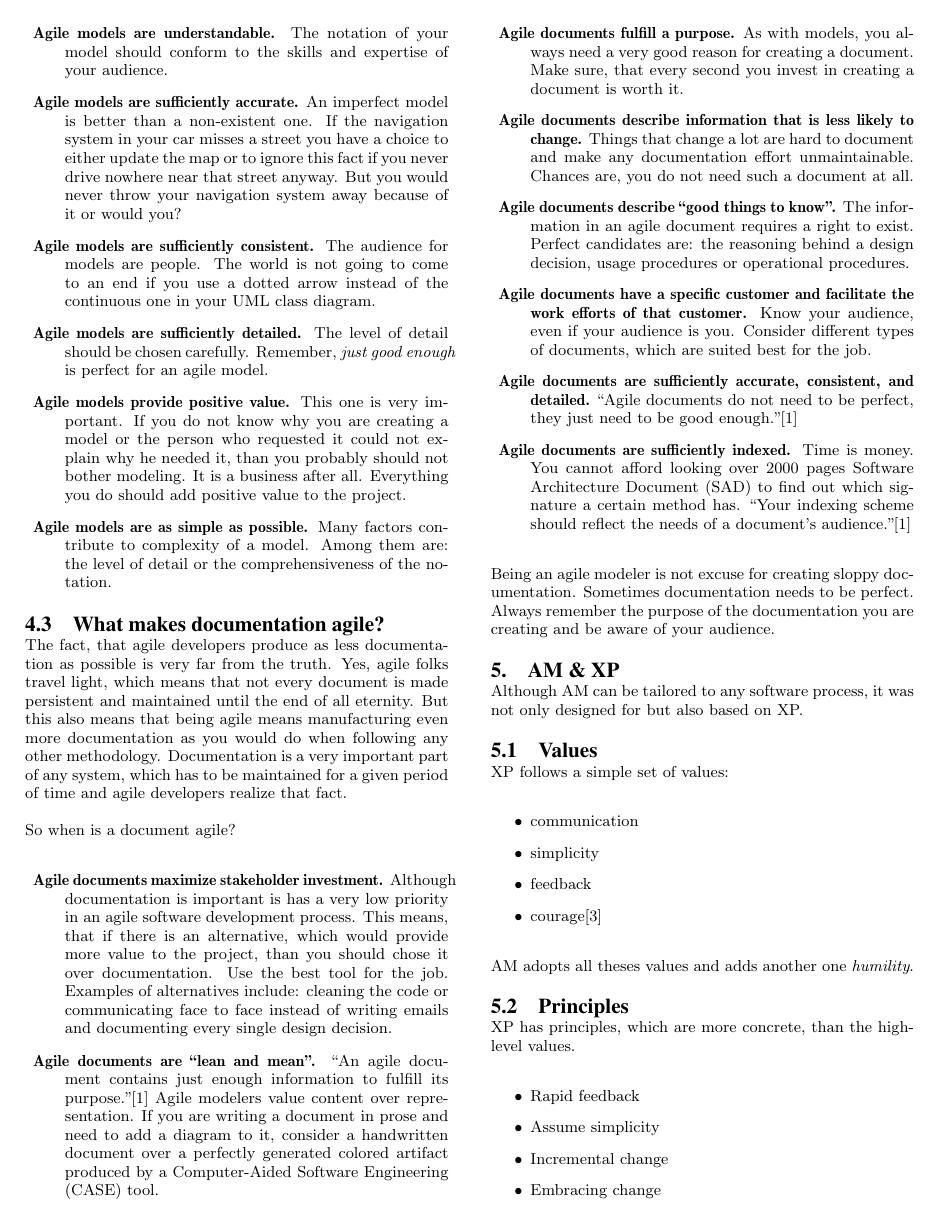
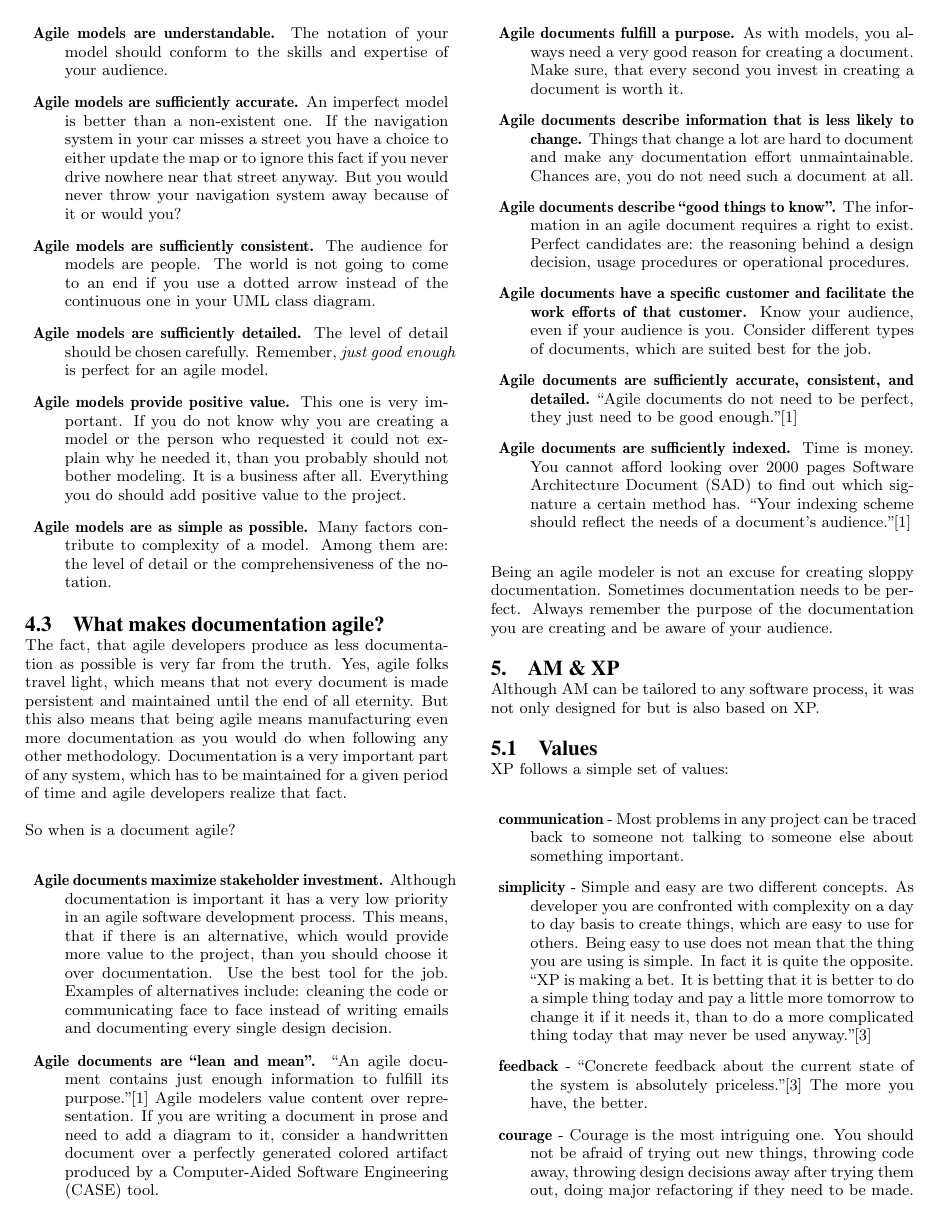
Before and after one commit to agilesteel/Papers, a LaTeX paper (AM & XP/source/layout/AM & XP.tex, which reads AM & XP/source/content/02_Body.tex): page 3 of 5. Compiled offline with pdfLaTeX.

Commit message:
Added XP values

```diff
--- a/AM & XP/source/content/02_Body.tex
+++ b/AM & XP/source/content/02_Body.tex
@@ -153,12 +153,12 @@ time and agile developers realize that fact.
 So when is a document agile?
 \begin{description}
 \item {\bf Agile documents maximize stakeholder investment.} Although
-documentation is important is has a very low priority in an agile software development
-process. This means, that if there is an alternative, which would provide more
-value to the project, than you should chose it over documentation. Use the best
-tool for the job. Examples of alternatives include: cleaning the code or
-communicating face to face instead of writing emails and documenting every
-single design decision.
+documentation is important it has a very low priority in an agile software
+development process. This means, that if there is an alternative, which would
+provide more value to the project, than you should choose it over documentation.
+Use the best tool for the job. Examples of alternatives include: cleaning the
+code or communicating face to face instead of writing emails and documenting
+every single design decision.
 \item {\bf Agile documents are \enquote{lean and mean}.} \enquote{An agile
 document contains just enough information to fulfill its purpose.}\cite{Ambler200204} Agile modelers value
 content over representation. If you are writing a document in prose and need to
@@ -184,19 +184,28 @@ afford looking over 2000 pages Software Architecture Document (SAD) to find out
 which signature a certain method has. \enquote{Your indexing scheme
 should reflect the needs of a document's audience.}\cite{Ambler200204}
 \end{description}
-Being an agile modeler is not excuse for creating sloppy documentation.
+Being an agile modeler is not an excuse for creating sloppy documentation.
 Sometimes documentation needs to be perfect. Always remember the purpose of the
 documentation you are creating and be aware of your audience.
 
 \section{AM \& XP}
 Although AM can be tailored to any software process, it was not only designed
-for but also based on XP.
+for but is also based on XP.
 \subsection{Values}
 XP follows a simple set of values:
-\begin{itemize}
-  \item communication
-  \item simplicity
-  \item feedback
-  \item courage\cite{BeckAndres200411}
-\end{itemize}
-AM adopts all theses values and adds another one \emph{humility}.
+\begin{description}
+  \item {\bf communication} - Most problems in any project can be traced back to
+  someone not talking to someone else about something important.
+  \item {\bf simplicity} - Simple and easy are two different concepts. As
+  developer you are confronted with complexity on a day to day basis to create
+  things, which are easy to use for others. Being easy to use does not mean that
+  the thing you are using is simple. In fact it is quite the opposite.
+  \enquote{XP is making a bet. It is betting that it is better to do a simple
+  thing today and pay a little more tomorrow to change it if it needs it, than to do a more
+  complicated thing today that may never be used anyway.}\cite{BeckAndres200411}
+  \item {\bf feedback} - \enquote{Concrete feedback about
+the current state of the system is absolutely priceless.}\cite{BeckAndres200411}
+The more you have, the better.
+  \item {\bf courage} - Courage is the most intriguing one. You should not be
+  afraid of trying out new things, throwing code away, throwing design decisions
+  away after trying them out, doing major refactoring if they need to be made.
@@ -203,3 +215,5 @@ AM adopts all theses values and adds another one \emph{humility}.
+\end{description}
+AM adopts all theses values and adds another one - \emph{humility}.
 \subsection{Principles}
 XP has principles, which are more concrete, than the high-level values.
 \begin{itemize}
```
Also changed, not shown: AM & XP/source/content/00_Abstract.tex (+1 -1 lines), AM & XP/source/content/01_Introduction.tex (+4 -4 lines), AM & XP/target/AM & XP.pdf, AM & XP/source/content/02_Body.tex (5 more changed lines).
